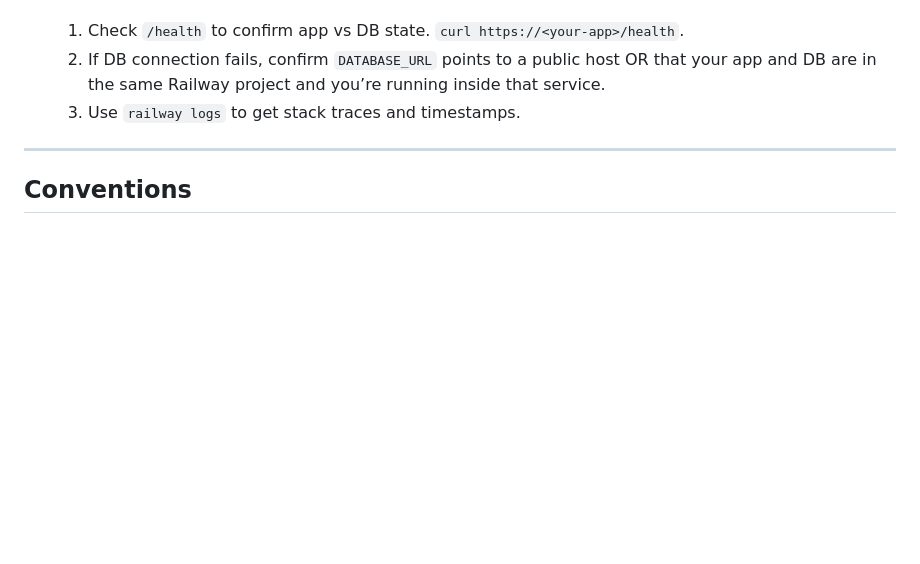
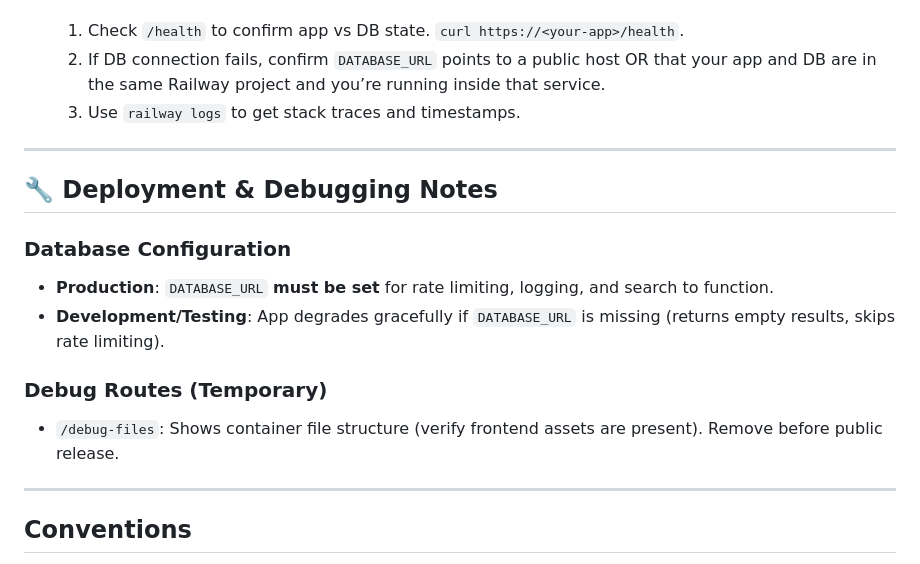
Before and after one commit to brockhager/OpenTrace, a Markdown page: .github/copilot-instructions.md, the part around the change. Rendered like a GitHub page; blank space fills up the shorter version.

Commit message:
Docs: add deployment & debugging notes about DATABASE_URL and debug routes

```diff
--- a/.github/copilot-instructions.md
+++ b/.github/copilot-instructions.md
@@ -134,6 +134,17 @@ Add a short, actionable checklist for deploying and debugging on Railway.
 
 ---
 
+## 🔧 Deployment & Debugging Notes
+
+### Database Configuration
+- **Production**: `DATABASE_URL` **must be set** for rate limiting, logging, and search to function.
+- **Development/Testing**: App degrades gracefully if `DATABASE_URL` is missing (returns empty results, skips rate limiting).
+
+### Debug Routes (Temporary)
+- `/debug-files`: Shows container file structure (verify frontend assets are present). Remove before public release.
+
+---
+
 ## Conventions
 File size: ≤700 lines (refactor at 600)
 PII handling: All sensitive data processed in-memory; never written to disk
```
